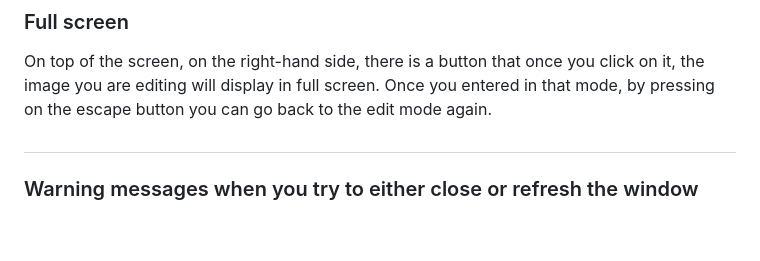
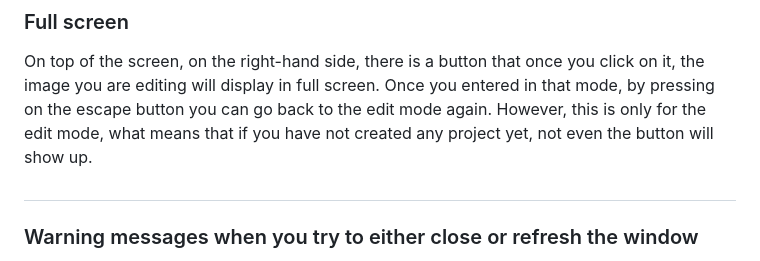
Before and after one commit to ZaneDevv/Image-Editor, a Markdown page: README.md, the part around the change. Rendered like a GitHub page; blank space fills up the shorter version.

Commit message:
Full screen disclaimer README

```diff
--- a/README.md
+++ b/README.md
@@ -97,6 +97,7 @@ As most of the softwares, I added the possibility of copying `(Control + C)` a s
 ### Full screen
 
 On top of the screen, on the right-hand side, there is a button that once you click on it, the image you are editing will display in full screen. Once you entered in that mode, by pressing on the escape button you can go back to the edit mode again.
+However, this is only for the edit mode, what means that if you have not created any project yet, not even the button will show up.
 
 #
 
```
